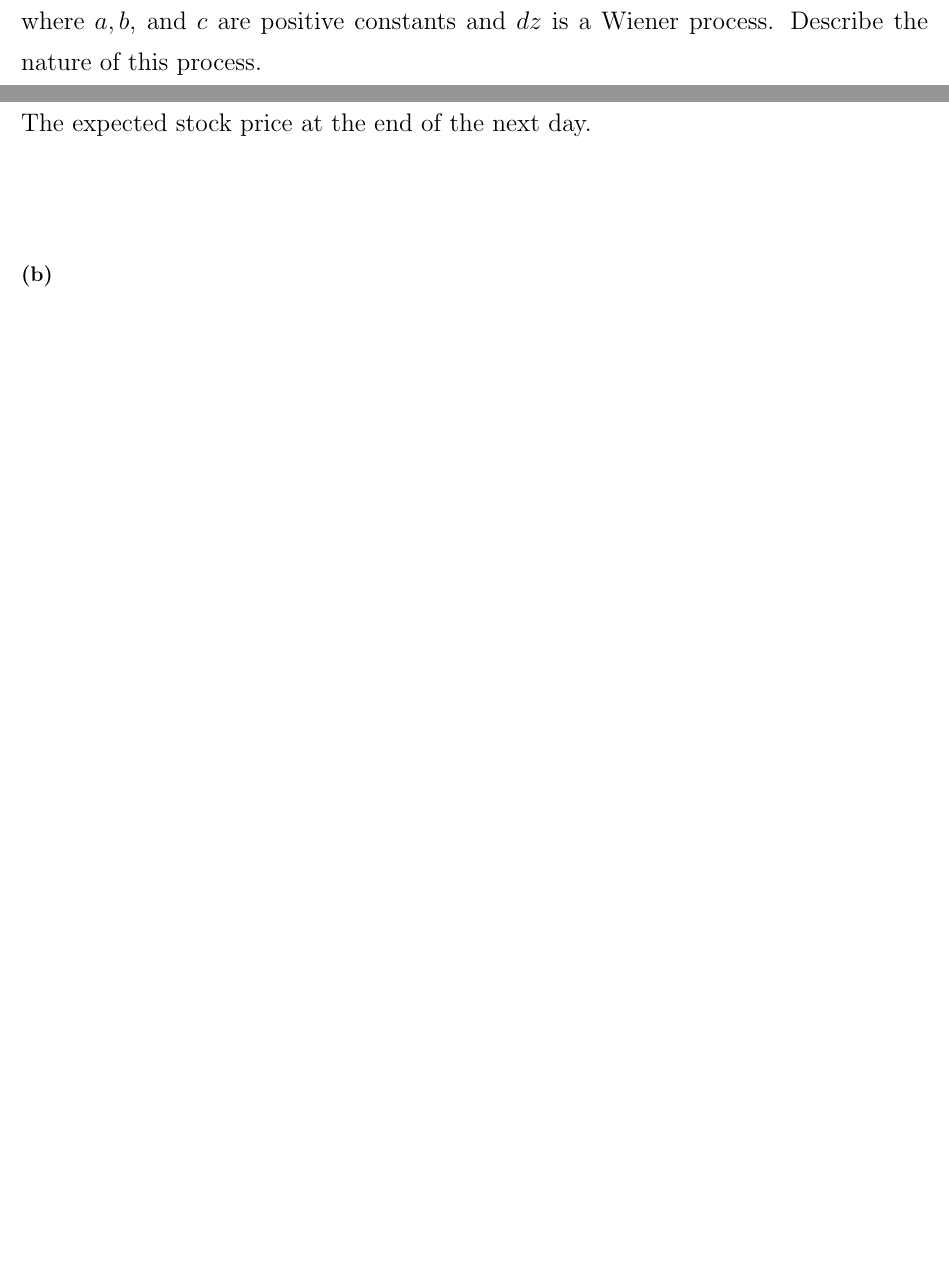
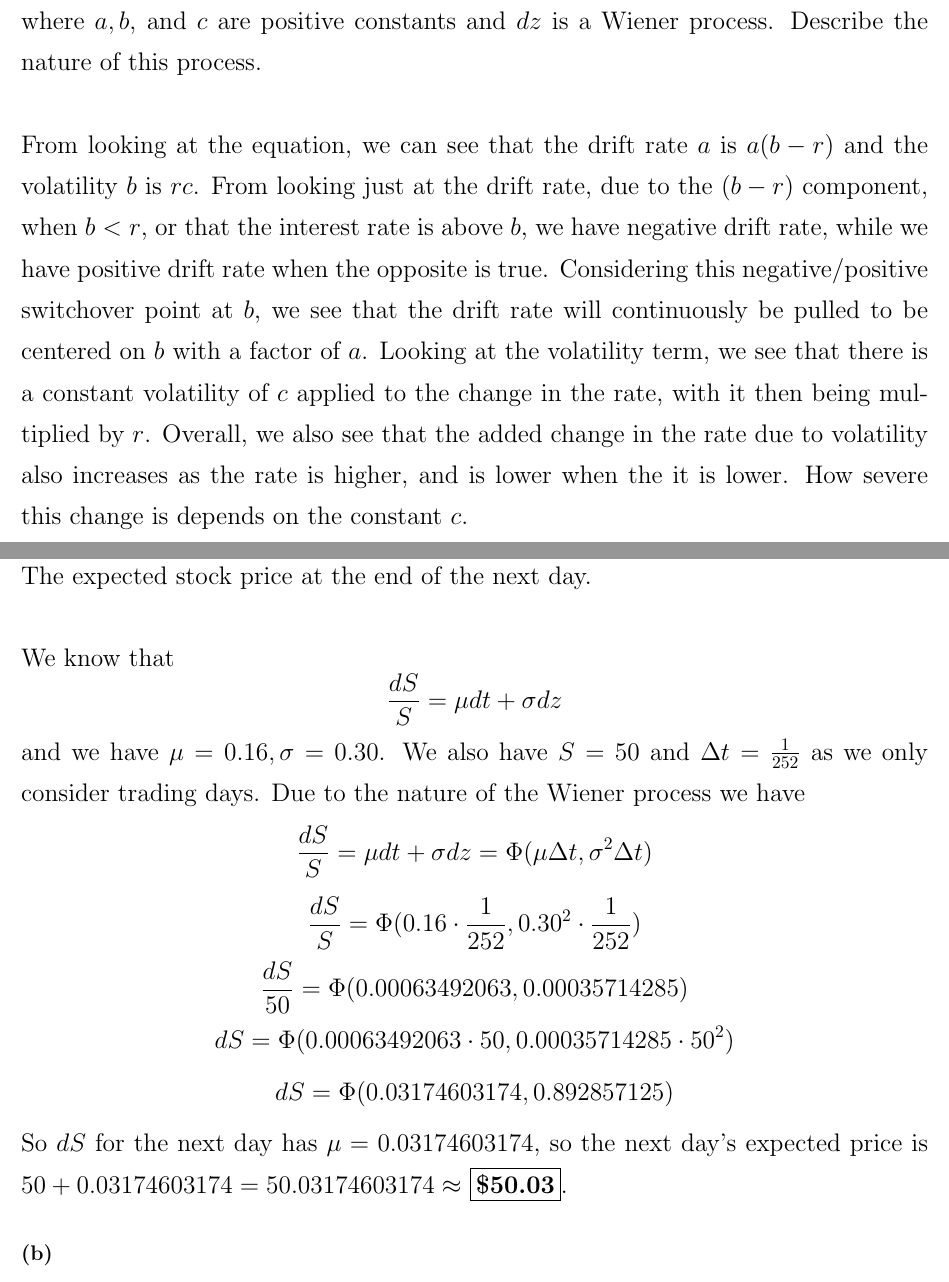
Before and after one commit to michaelghuang19/EN.555.644.81, a LaTeX document (Module 10/mhuang_hw10.tex): two parts of pages 2 and 3 of 4 before the commit and two parts of pages 2 and 4 of 5 after it, joined at a grey line, cut so that both start at the same text, the shorter picture padded with empty space. Compiled offline with pdfLaTeX.

Commit message:
HW10 Problems 14.8, 14.12 complete

```diff
--- a/Module 10/mhuang_hw10.tex
+++ b/Module 10/mhuang_hw10.tex
@@ -64,7 +64,7 @@ It has been suggested that the short-term interest rate, \(r\), follows the stoc
   dr = a(b - r)dt + rc dz
 \]
 where \(a, b\), and \(c\) are positive constants and \(dz\) is a Wiener process. Describe the nature of this process. \\ \\
-
+From looking at the equation, we can see that the drift rate \(a\) is \(a(b-r)\) and the volatility \(b\) is \(rc\). From looking just at the drift rate, due to the \((b-r)\) component, when \(b < r\), or that the interest rate is above \(b\), we have negative drift rate, while we have positive drift rate when the opposite is true. Considering this negative/positive switchover point at \(b\), we see that the drift rate will continuously be pulled to be centered on \(b\) with a factor of \(a\). Looking at the volatility term, we see that there is a constant volatility of \(c\) applied to the change in the rate, with it then being multiplied by \(r\). Overall, we also see that the added change  in the rate due to volatility also increases as the rate is higher, and is lower when the it is lower. How severe this change is depends on the constant \(c\).
 
 }
 {\Large
@@ -102,7 +102,27 @@ Suppose that a stock price has an expected return of 16\% per annum and a volati
 
 \subsection*{(a)}
 The expected stock price at the end of the next day. \\ \\
-
+We know that
+\[
+  \frac{dS}{S} = \mu dt + \sigma dz
+\]
+and we have \(\mu = 0.16, \sigma = 0.30\). We also have \(S = 50\) and \(\Delta t = \frac{1}{252}\) as we only consider trading days. Due to the nature of the Wiener process we have
+\[
+  \frac{dS}{S} = \mu dt + \sigma dz  = \Phi(\mu \Delta t, \sigma^2 \Delta t)
+\]
+\[
+  \frac{dS}{S} = \Phi(0.16 \cdot \frac{1}{252}, 0.30^2 \cdot \frac{1}{252})
+\]
+\[
+  \frac{dS}{50} = \Phi(0.00063492063, 0.00035714285)
+\]
+\[
+  dS = \Phi(0.00063492063 \cdot 50, 0.00035714285 \cdot 50^2)
+\]
+\[
+  dS = \Phi(0.03174603174, 0.892857125)
+\]
+So \(dS\) for the next day has \(\mu = 0.03174603174\), so the next day's expected price is \(50 + 0.03174603174 = 50.03174603174 \approx\) \boxed{\textbf{\$50.03}}.
 
 \subsection*{(b)}
 The standard deviation of the stock price at the end of the next day. \\ \\
```
Also changed, not shown: Module 10/mhuang_hw10.pdf, Module 10/mhuang_hw10.tex (14 more changed lines).
